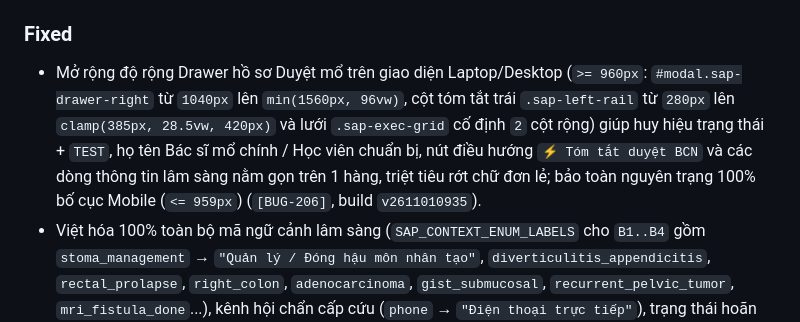
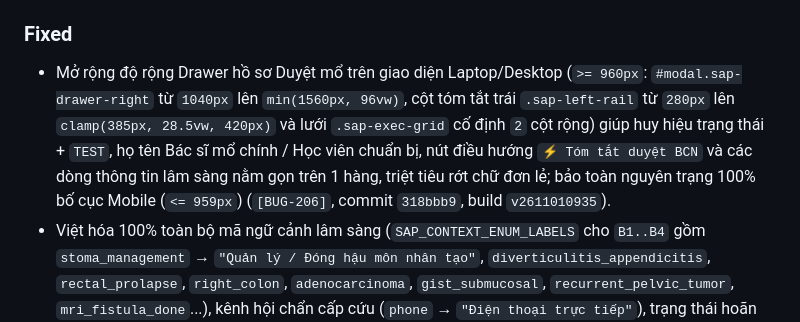
Before and after one commit to vukhuongan-dotcom/ptdtt-manager, a Markdown page: version.md, the part around the change. Rendered like a GitHub page.

Commit message:
docs(registry): record commit link 318bbb9 for BUG-206 in dual SSoT registries & version.md

```diff
--- a/version.md
+++ b/version.md
@@ -61,7 +61,7 @@ sed -i '' "s/const CACHE_NAME = 'ptdtt-v[0-9]*'/const CACHE_NAME = 'ptdtt-v$NEW_
 - Xác nhận hiệu lực `Quyết định 1073/QĐ-BVBD` (`12/06/2024` — chưa có văn bản thay thế) và bảng xếp cột bác sĩ chính Khoa PTĐTT năm 2026 (`KẾT QUẢ XẾP CỘT BÁC SĨ KHOA PT-ĐTT 2026.xlsx`, thời hạn 01 năm, mỗi năm Bệnh viện xếp cột lại); bổ sung kiểm soát vượt cột theo tính chất mổ: mổ chương trình & mổ yêu cầu không được phép vượt cột (`422 OVER_COLUMN_FORBIDDEN_FOR_ELECTIVE`), mổ bán khẩn do Ban Chủ nhiệm khoa cân nhắc và chỉ được phép vượt tối đa 01 cột khi không có nhân sự phù hợp (`422 OVER_COLUMN_EXCEEDS_MAX_ONE_STEP` nếu vượt từ 02 cột trở lên) (`[FEAT-200]`, build `v2610312158`).
 
 ### Fixed
-- Mở rộng độ rộng Drawer hồ sơ Duyệt mổ trên giao diện Laptop/Desktop (`>= 960px`: `#modal.sap-drawer-right` từ `1040px` lên `min(1560px, 96vw)`, cột tóm tắt trái `.sap-left-rail` từ `280px` lên `clamp(385px, 28.5vw, 420px)` và lưới `.sap-exec-grid` cố định `2` cột rộng) giúp huy hiệu trạng thái + `TEST`, họ tên Bác sĩ mổ chính / Học viên chuẩn bị, nút điều hướng `⚡ Tóm tắt duyệt BCN` và các dòng thông tin lâm sàng nằm gọn trên 1 hàng, triệt tiêu rớt chữ đơn lẻ; bảo toàn nguyên trạng 100% bố cục Mobile (`<= 959px`) (`[BUG-206]`, build `v2611010935`).
+- Mở rộng độ rộng Drawer hồ sơ Duyệt mổ trên giao diện Laptop/Desktop (`>= 960px`: `#modal.sap-drawer-right` từ `1040px` lên `min(1560px, 96vw)`, cột tóm tắt trái `.sap-left-rail` từ `280px` lên `clamp(385px, 28.5vw, 420px)` và lưới `.sap-exec-grid` cố định `2` cột rộng) giúp huy hiệu trạng thái + `TEST`, họ tên Bác sĩ mổ chính / Học viên chuẩn bị, nút điều hướng `⚡ Tóm tắt duyệt BCN` và các dòng thông tin lâm sàng nằm gọn trên 1 hàng, triệt tiêu rớt chữ đơn lẻ; bảo toàn nguyên trạng 100% bố cục Mobile (`<= 959px`) (`[BUG-206]`, commit `318bbb9`, build `v2611010935`).
 - Việt hóa 100% toàn bộ mã ngữ cảnh lâm sàng (`SAP_CONTEXT_ENUM_LABELS` cho `B1..B4` gồm `stoma_management` → `"Quản lý / Đóng hậu môn nhân tạo"`, `diverticulitis_appendicitis`, `rectal_prolapse`, `right_colon`, `adenocarcinoma`, `gist_submucosal`, `recurrent_pelvic_tumor`, `mri_fistula_done`...), kênh hội chẩn cấp cứu (`phone` → `"Điện thoại trực tiếp"`), trạng thái hoãn bảng kiểm cấp cứu (`deferred_emergency`), mã hạng `unclassified` và toàn bộ 26 mã hành động trong tab `Nhật ký duyệt` (`SAP_WAL_ACTION_LABELS`) trên cả 16 kịch bản Sandbox mà không thay đổi bất kỳ dòng code máy chủ nào (`[BUG-204]`, commit `e291d75`, build `v2611010920`).
 - Khắc phục triệt để lỗi chính tả biến dạng chữ hoa chữ số La Mã và từ viết tắt y khoa trong `Utils.toProperCase()` (`[Cột III Vượt 01 Cột PT-II]`, `PTNS`, `HV`, `TNT`, `GIST`, `PP`, `ESD`, `NSTH`, `CĐHA`, mã `TNM`), nhận diện đúng ranh giới sau dấu ngoặc `(`, `[`, `/` mà không làm ảnh hưởng tên riêng tiếng Việt (`[BUG-203]`, commit `84dfc26`, build `v2611010019`).
 - Khắc phục triệt để lỗi nút đóng (`×`) của Drawer hồ sơ ca Duyệt mổ bị che khuất / đẩy cao lên không bấm được trên giao diện di động (`z-index: 1200` vượt lên trên `.mobile-header` `1001`, cố định `inset: 0; height: 100%` chống tràn `100dvh` trên iOS/Android, bổ sung đệm `env(safe-area-inset-top)` chống tai thỏ/Dynamic Island và gom gọn thanh hành động đáy 1 hàng) (`[BUG-202]`, commit `4a95998`, build `v2611010015`).
```
Also changed, not shown: PROJECT_CONTEXT/BANG_TONG_HOP_LOI_VA_KHAC_PHUC.md (+1 -1 lines), docs/BUG_FIX_REGISTRY.md (+1 -1 lines).
